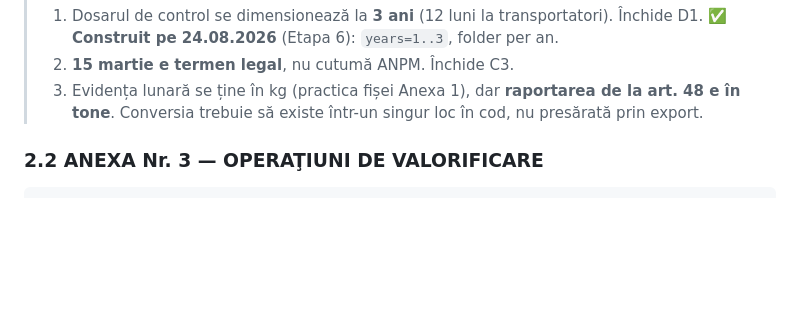
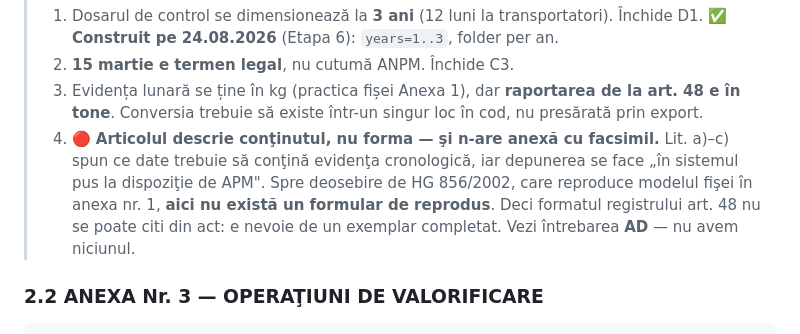
Before and after one commit to whoisonica/ecoregistru, a Markdown page: docs/surse-oficiale.md, the part around the change. GitHub-like rendering; blank space fills up the shorter version.

```diff
--- a/docs/surse-oficiale.md
+++ b/docs/surse-oficiale.md
@@ -302,6 +302,11 @@ Accesat 22.08.2026.
 > 2. **15 martie e termen legal**, nu cutumă ANPM. Închide C3.
 > 3. Evidența lunară se ține în kg (practica fișei Anexa 1), dar **raportarea de la art. 48 e în
 >    tone**. Conversia trebuie să existe într-un singur loc în cod, nu presărată prin export.
+> 4. 🔴 **Articolul descrie conţinutul, nu forma — şi n-are anexă cu facsimil.** Lit. a)–c) spun ce
+>    date trebuie să conţină evidenţa cronologică, iar depunerea se face „în sistemul pus la
+>    dispoziţie de APM". Spre deosebire de HG 856/2002, care reproduce modelul fişei în anexa nr. 1,
+>    **aici nu există un formular de reprodus**. Deci formatul registrului art. 48 nu se poate citi
+>    din act: e nevoie de un exemplar completat. Vezi întrebarea **AD** — nu avem niciunul.
 
 ### 2.2 ANEXA Nr. 3 — OPERAŢIUNI DE VALORIFICARE
 
```
Also changed, not shown: docs/legislatie.md (+1 -1 lines), docs/status.md (+13 -2 lines).
